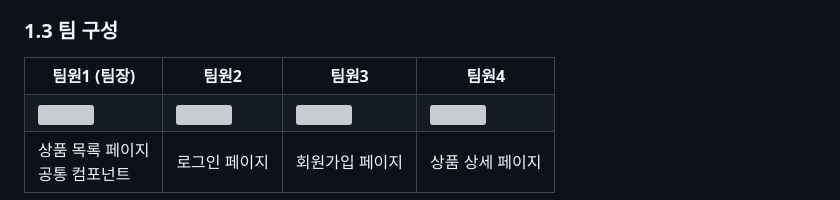
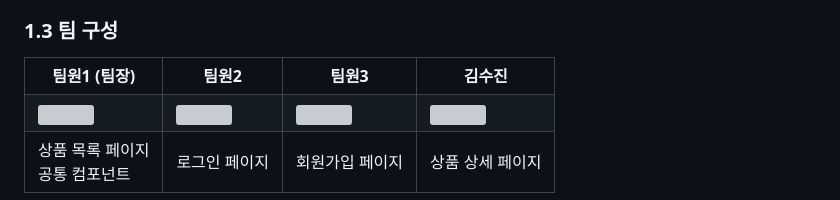
Before and after one commit to Open-Learn-Team/open-market, a Markdown page: README.md, the part around the change. Rendered like a GitHub page; grey boxes are pictures that could not be loaded.

```diff
--- a/README.md
+++ b/README.md
@@ -24,7 +24,7 @@
 		<th>팀원1 (팀장)</th>
 		<th>팀원2</th>
 		<th>팀원3</th>
-		<th>팀원4</th>
+		<th>김수진 </th>
 	</tr>
  	<tr>
 		<td><img src="profile1.jpg" width="150"></td>
```
